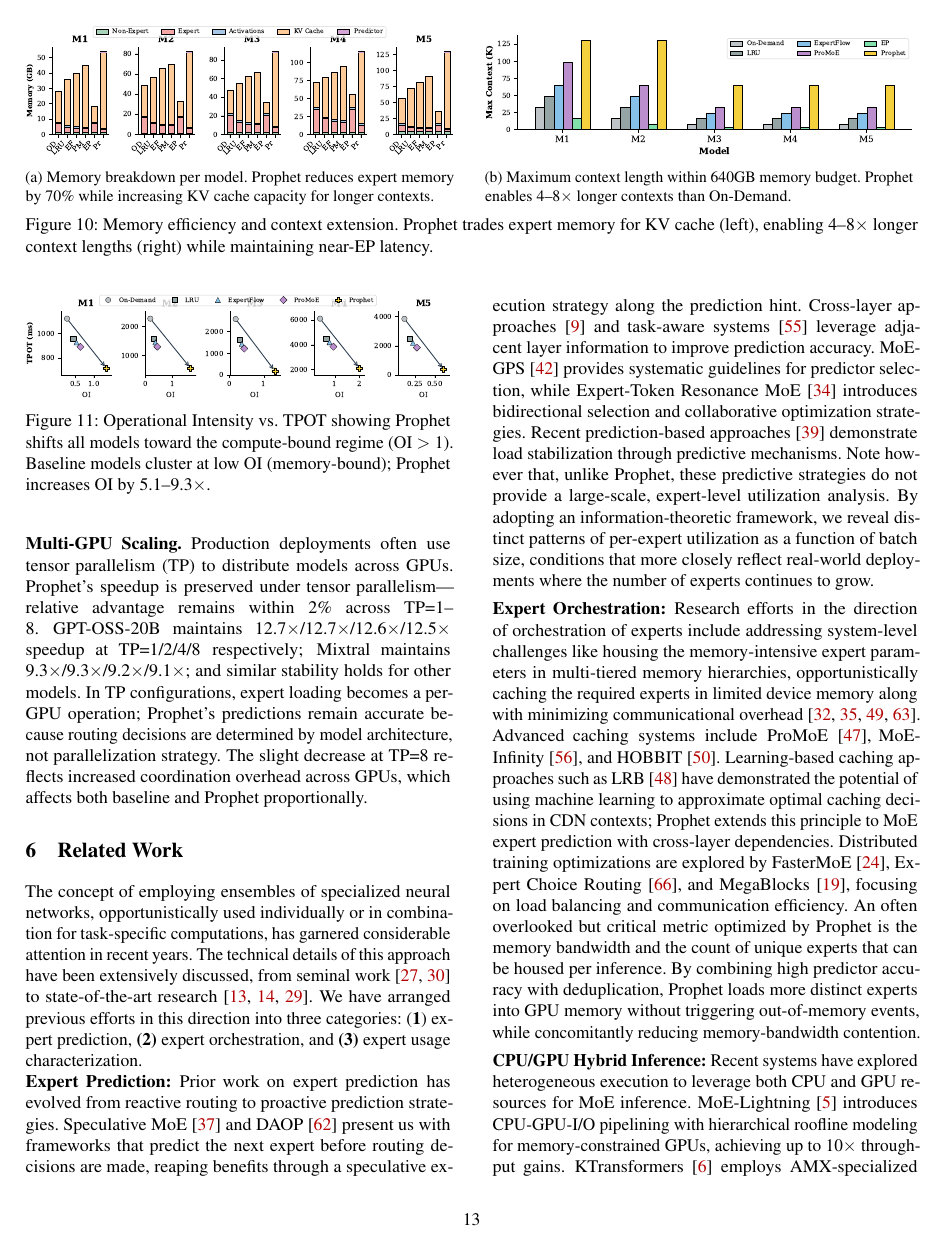
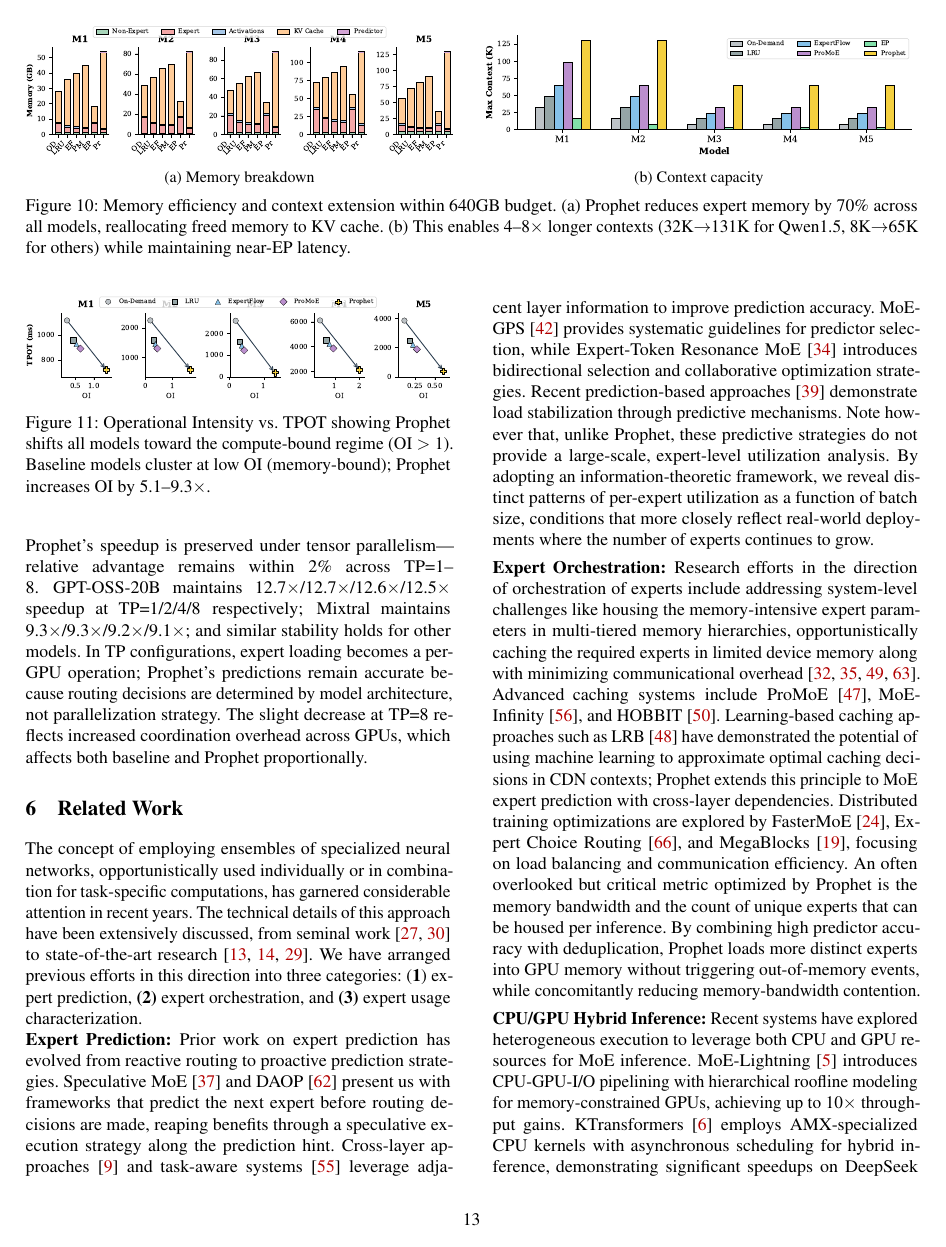
Before and after one commit to cyanmishra92/Prophet-Draft-OSDI, a LaTeX paper (main.tex, which reads src/05Implementation&Eval.tex): page 13 of 29. Compiled offline with pdfLaTeX; a LaTeX package or settings file that is missing is left out.

Commit message:
Subflaot reduction

```diff
--- a/src/05Implementation&Eval.tex
+++ b/src/05Implementation&Eval.tex
@@ -128,17 +128,17 @@ Production deployments require not just low mean latency but predictable tail la
 \centering
 \begin{subfigure}[b]{0.48\linewidth}
 \includegraphics[width=\linewidth]{figs/fig5_memory_breakdown.pdf}
-\caption{Memory breakdown per model. Prophet reduces expert memory by 70\% while increasing KV cache capacity for longer contexts.}
+\caption{Memory breakdown}
 \label{fig:memory_breakdown}
 \end{subfigure}
 \hfill
 \begin{subfigure}[b]{0.48\linewidth}
 \includegraphics[width=\linewidth]{figs/fig3_context_capacity.pdf}
-\caption{Maximum context length within 640GB memory budget. Prophet enables 4--8$\times$ longer contexts than On-Demand.}
+\caption{Context capacity}
 \label{fig:context}
 \end{subfigure}
 \vspace{-5pt}
-\caption{Memory efficiency and context extension. Prophet trades expert memory for KV cache (left), enabling 4--8$\times$ longer context lengths (right) while maintaining near-EP latency.}
+\caption{Memory efficiency and context extension within 640GB budget. (a) Prophet reduces expert memory by 70\% across all models, reallocating freed memory to KV cache. (b) This enables 4--8$\times$ longer contexts (32K$\rightarrow$131K for Qwen1.5, 8K$\rightarrow$65K for others) while maintaining near-EP latency.}
 \label{fig:memory_combined}
 \end{figure*}
 
```
Also changed, not shown: src/05Implementation&Eval.tex (6 more changed lines).
